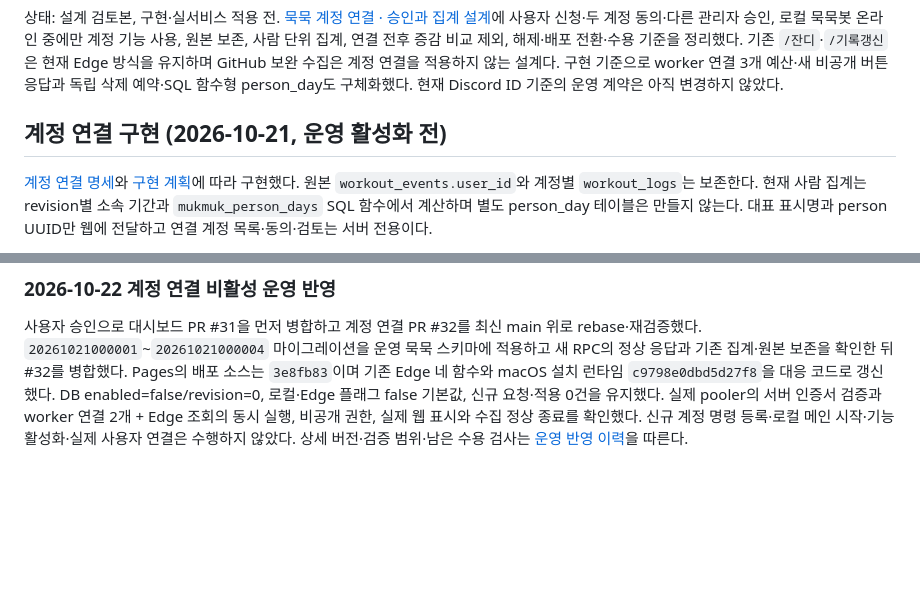
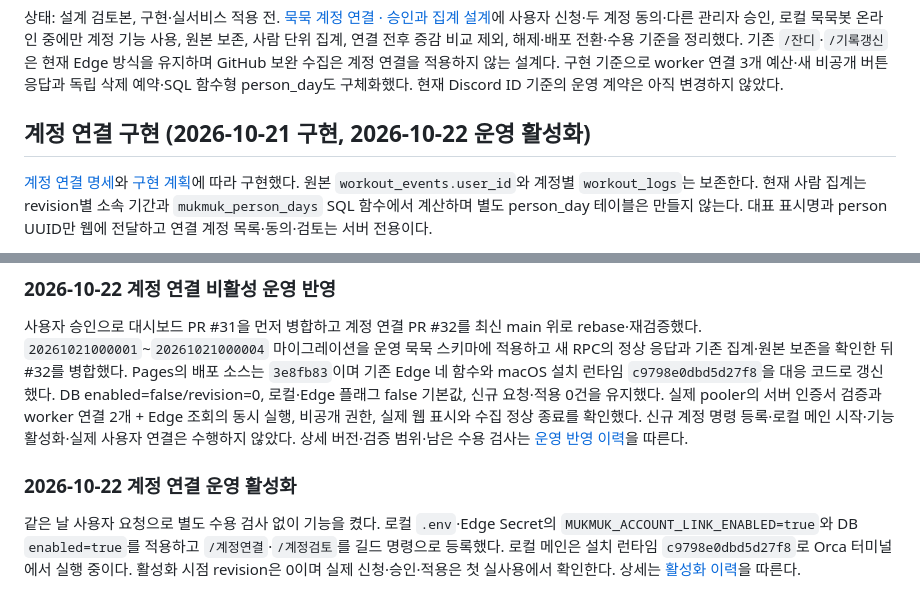
Before and after one commit to jinhoOps/solitary-athlete, a Markdown page: ARCHITECTURE.md, 2 parts joined by grey strips. Drawn GitHub-style; blank space fills up the shorter version.

```diff
--- a/ARCHITECTURE.md
+++ b/ARCHITECTURE.md
@@ -491,7 +491,7 @@ Orca의 로그인된 Supabase SQL Editor에서 `20261020000001_mukmuk_monthly_gr
 
 상태: 설계 검토본, 구현·실서비스 적용 전. [묵묵 계정 연결 · 승인과 집계 설계](docs/superpowers/specs/2026-10-21-account-link-design.md)에 사용자 신청·두 계정 동의·다른 관리자 승인, 로컬 묵묵봇 온라인 중에만 계정 기능 사용, 원본 보존, 사람 단위 집계, 연결 전후 증감 비교 제외, 해제·배포 전환·수용 기준을 정리했다. 기존 `/잔디`·`/기록갱신`은 현재 Edge 방식을 유지하며 GitHub 보완 수집은 계정 연결을 적용하지 않는 설계다. 구현 기준으로 worker 연결 3개 예산·새 비공개 버튼 응답과 독립 삭제 예약·SQL 함수형 person_day도 구체화했다. 현재 Discord ID 기준의 운영 계약은 아직 변경하지 않았다.
 
-## 계정 연결 구현 (2026-10-21, 운영 활성화 전)
+## 계정 연결 구현 (2026-10-21 구현, 2026-10-22 운영 활성화)
 
 [계정 연결 명세](docs/superpowers/specs/2026-10-21-account-link-design.md)와 [구현 계획](docs/superpowers/plans/2026-10-21-account-link.md)에 따라 구현했다. 원본 `workout_events.user_id`와 계정별 `workout_logs`는 보존한다. 현재 사람 집계는 revision별 소속 기간과 `mukmuk_person_days` SQL 함수에서 계산하며 별도 person_day 테이블은 만들지 않는다. 대표 표시명과 person UUID만 웹에 전달하고 연결 계정 목록·동의·검토는 서버 전용이다.
 
@@ -510,3 +510,7 @@ Orca의 로그인된 Supabase SQL Editor에서 `20261020000001_mukmuk_monthly_gr
 ### 2026-10-22 계정 연결 비활성 운영 반영
 
 사용자 승인으로 대시보드 PR #31을 먼저 병합하고 계정 연결 PR #32를 최신 main 위로 rebase·재검증했다. `20261021000001`~`20261021000004` 마이그레이션을 운영 묵묵 스키마에 적용하고 새 RPC의 정상 응답과 기존 집계·원본 보존을 확인한 뒤 #32를 병합했다. Pages의 배포 소스는 `3e8fb83`이며 기존 Edge 네 함수와 macOS 설치 런타임 `c9798e0dbd5d27f8`을 대응 코드로 갱신했다. DB enabled=false/revision=0, 로컬·Edge 플래그 false 기본값, 신규 요청·적용 0건을 유지했다. 실제 pooler의 서버 인증서 검증과 worker 연결 2개 + Edge 조회의 동시 실행, 비공개 권한, 실제 웹 표시와 수집 정상 종료를 확인했다. 신규 계정 명령 등록·로컬 메인 시작·기능 활성화·실제 사용자 연결은 수행하지 않았다. 상세 버전·검증 범위·남은 수용 검사는 [운영 반영 이력](docs/operations.md#2026-10-22-비활성-운영-반영-이력)을 따른다.
+
+### 2026-10-22 계정 연결 운영 활성화
+
+같은 날 사용자 요청으로 별도 수용 검사 없이 기능을 켰다. 로컬 `.env`·Edge Secret의 `MUKMUK_ACCOUNT_LINK_ENABLED=true`와 DB `enabled=true`를 적용하고 `/계정연결`·`/계정검토`를 길드 명령으로 등록했다. 로컬 메인은 설치 런타임 `c9798e0dbd5d27f8`로 Orca 터미널에서 실행 중이다. 활성화 시점 revision은 0이며 실제 신청·승인·적용은 첫 실사용에서 확인한다. 상세는 [활성화 이력](docs/operations.md#2026-10-22-운영-활성화-이력)을 따른다.
```
Also changed, not shown: docs/operations.md (+13 -3 lines).
